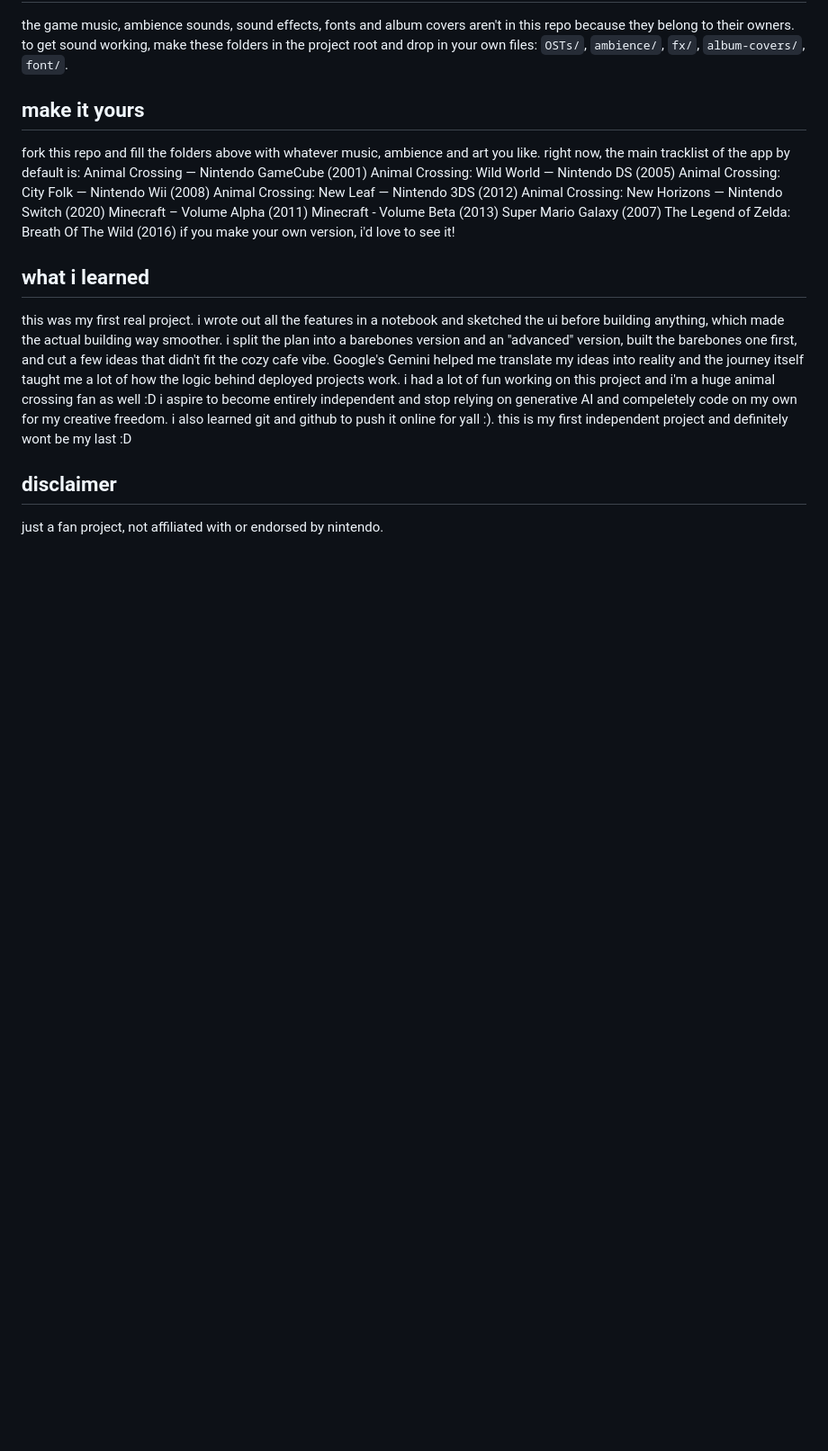
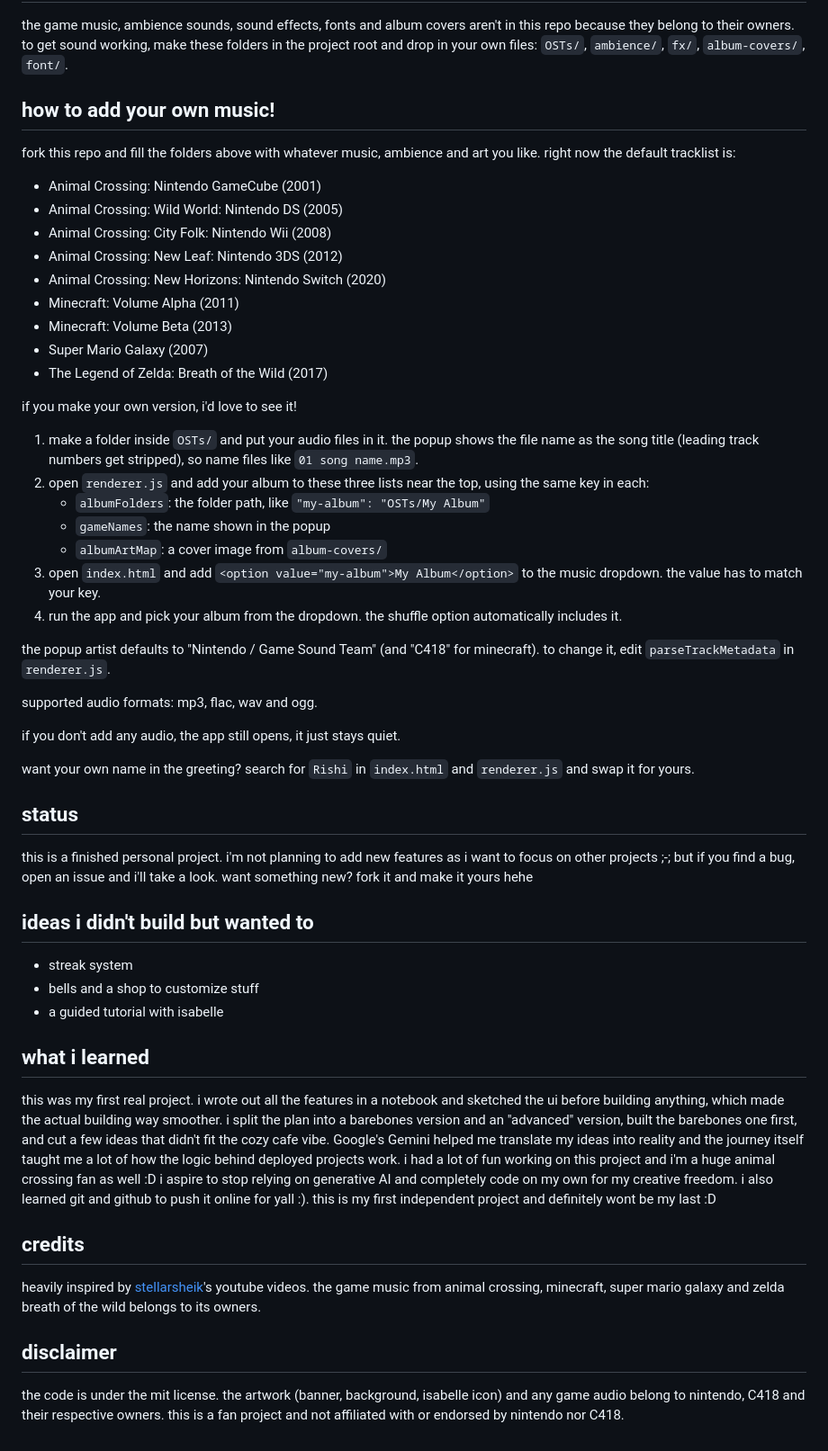
Before and after one commit to seigfriedbyfrankocean/the-roost, a Markdown page: README.md, the part around one of its changes. Shown at 90% size. Drawn GitHub-style; blank space fills up the shorter version.

Commit message:
Revise README content and add music instructions
Updated README with improved descriptions and added instructions for adding custom music.

```diff
--- a/README.md
+++ b/README.md
@@ -32,24 +26,56 @@ a cozy animal crossing "roost" cafe style focus timer for your desktop. work for
 
 the game music, ambience sounds, sound effects, fonts and album covers aren't in this repo because they belong to their owners. to get sound working, make these folders in the project root and drop in your own files: `OSTs/`, `ambience/`, `fx/`, `album-covers/`, `font/`.
 
-## make it yours
+## how to add your own music!
 
-fork this repo and fill the folders above with whatever music, ambience and art you like. right now, the main tracklist of the app by default is:
-Animal Crossing — Nintendo GameCube (2001)
-Animal Crossing: Wild World — Nintendo DS (2005)
-Animal Crossing: City Folk — Nintendo Wii (2008)
-Animal Crossing: New Leaf — Nintendo 3DS (2012)
-Animal Crossing: New Horizons — Nintendo Switch (2020)
-Minecraft – Volume Alpha (2011)
-Minecraft - Volume Beta (2013)
-Super Mario Galaxy (2007)
-The Legend of Zelda: Breath Of The Wild (2016)
+fork this repo and fill the folders above with whatever music, ambience and art you like. right now the default tracklist is:
+
+* Animal Crossing: Nintendo GameCube (2001)
+* Animal Crossing: Wild World: Nintendo DS (2005)
+* Animal Crossing: City Folk: Nintendo Wii (2008)
+* Animal Crossing: New Leaf: Nintendo 3DS (2012)
+* Animal Crossing: New Horizons: Nintendo Switch (2020)
+* Minecraft: Volume Alpha (2011)
+* Minecraft: Volume Beta (2013)
+* Super Mario Galaxy (2007)
+* The Legend of Zelda: Breath of the Wild (2017)
+
 if you make your own version, i'd love to see it!
+
+1. make a folder inside `OSTs/` and put your audio files in it. the popup shows the file name as the song title (leading track numbers get stripped), so name files like `01 song name.mp3`.
+2. open `renderer.js` and add your album to these three lists near the top, using the same key in each:
+   * `albumFolders`: the folder path, like `"my-album": "OSTs/My Album"`
+   * `gameNames`: the name shown in the popup
+   * `albumArtMap`: a cover image from `album-covers/`
+3. open `index.html` and add `<option value="my-album">My Album</option>` to the music dropdown. the value has to match your key.
+4. run the app and pick your album from the dropdown. the shuffle option automatically includes it.
+
+the popup artist defaults to "Nintendo / Game Sound Team" (and "C418" for minecraft). to change it, edit `parseTrackMetadata` in `renderer.js`.
+
+supported audio formats: mp3, flac, wav and ogg.
+
+if you don't add any audio, the app still opens, it just stays quiet.
+
+want your own name in the greeting? search for `Rishi` in `index.html` and `renderer.js` and swap it for yours.
+
+## status
+
+this is a finished personal project. i'm not planning to add new features as i want to focus on other projects ;-; but if you find a bug, open an issue and i'll take a look. want something new? fork it and make it yours hehe
+
+## ideas i didn't build but wanted to
+
+* streak system
+* bells and a shop to customize stuff
+* a guided tutorial with isabelle
 
 ## what i learned
 
-this was my first real project. i wrote out all the features in a notebook and sketched the ui before building anything, which made the actual building way smoother. i split the plan into a barebones version and an "advanced" version, built the barebones one first, and cut a few ideas that didn't fit the cozy cafe vibe. Google's Gemini helped me translate my ideas into reality and the journey itself taught me a lot of how the logic behind deployed projects work. i had a lot of fun working on this project and i'm a huge animal crossing fan as well :D i aspire to become entirely independent and stop relying on generative AI and compeletely code on my own for my creative freedom. i also learned git and github to push it online for yall :). this is my first independent project and definitely wont be my last :D
+this was my first real project. i wrote out all the features in a notebook and sketched the ui before building anything, which made the actual building way smoother. i split the plan into a barebones version and an "advanced" version, built the barebones one first, and cut a few ideas that didn't fit the cozy cafe vibe. Google's Gemini helped me translate my ideas into reality and the journey itself taught me a lot of how the logic behind deployed projects work. i had a lot of fun working on this project and i'm a huge animal crossing fan as well :D i aspire to stop relying on generative AI and completely code on my own for my creative freedom. i also learned git and github to push it online for yall :). this is my first independent project and definitely wont be my last :D
+
+## credits
+
+heavily inspired by [stellarsheik](https://www.youtube.com/@stellarsheik)'s youtube videos. the game music from animal crossing, minecraft, super mario galaxy and zelda breath of the wild belongs to its owners.
 
 ## disclaimer
 
-just a fan project, not affiliated with or endorsed by nintendo.
+the code is under the mit license. the artwork (banner, background, isabelle icon) and any game audio belong to nintendo, C418 and their respective owners. this is a fan project and not affiliated with or endorsed by nintendo nor C418.
```
Also changed, not shown: other parts of README.md (+3 -9 lines).
